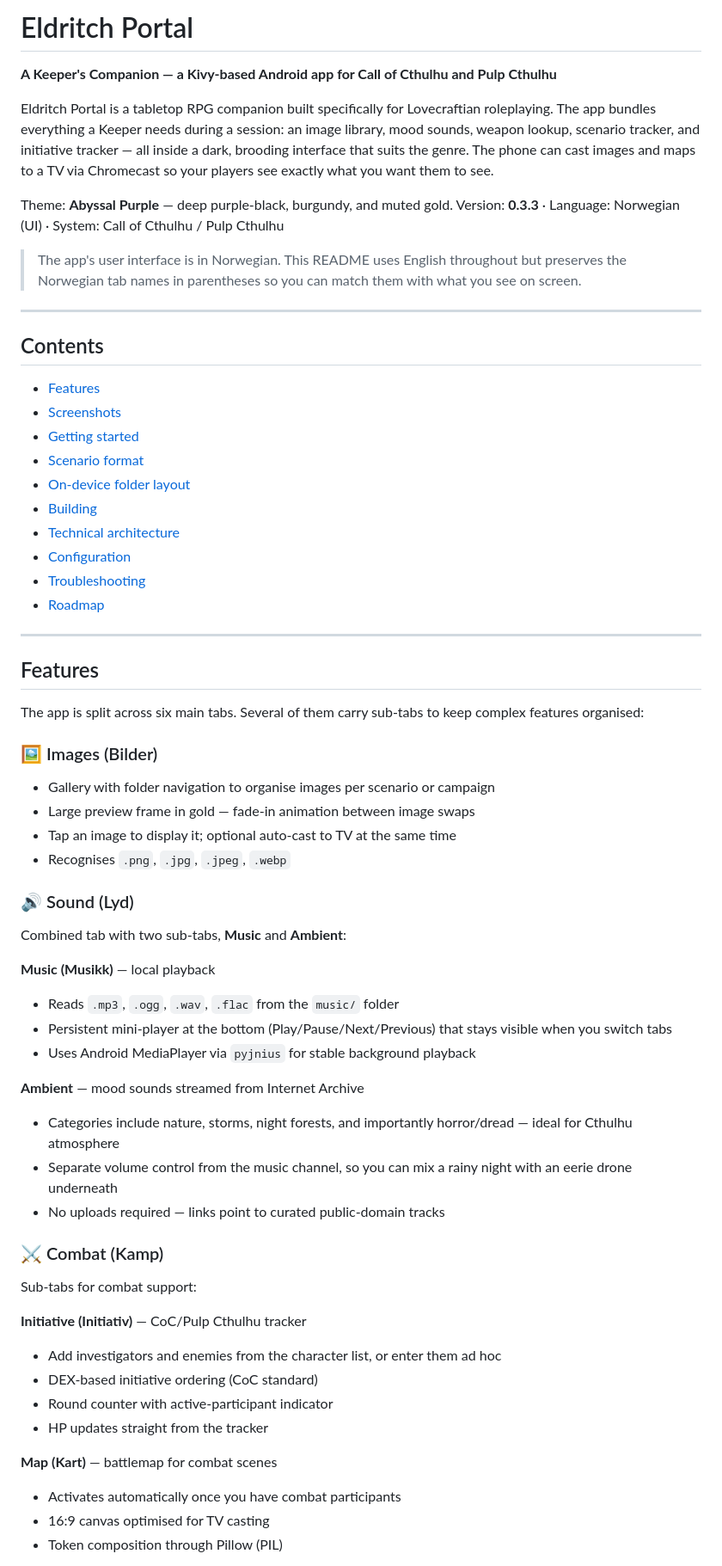
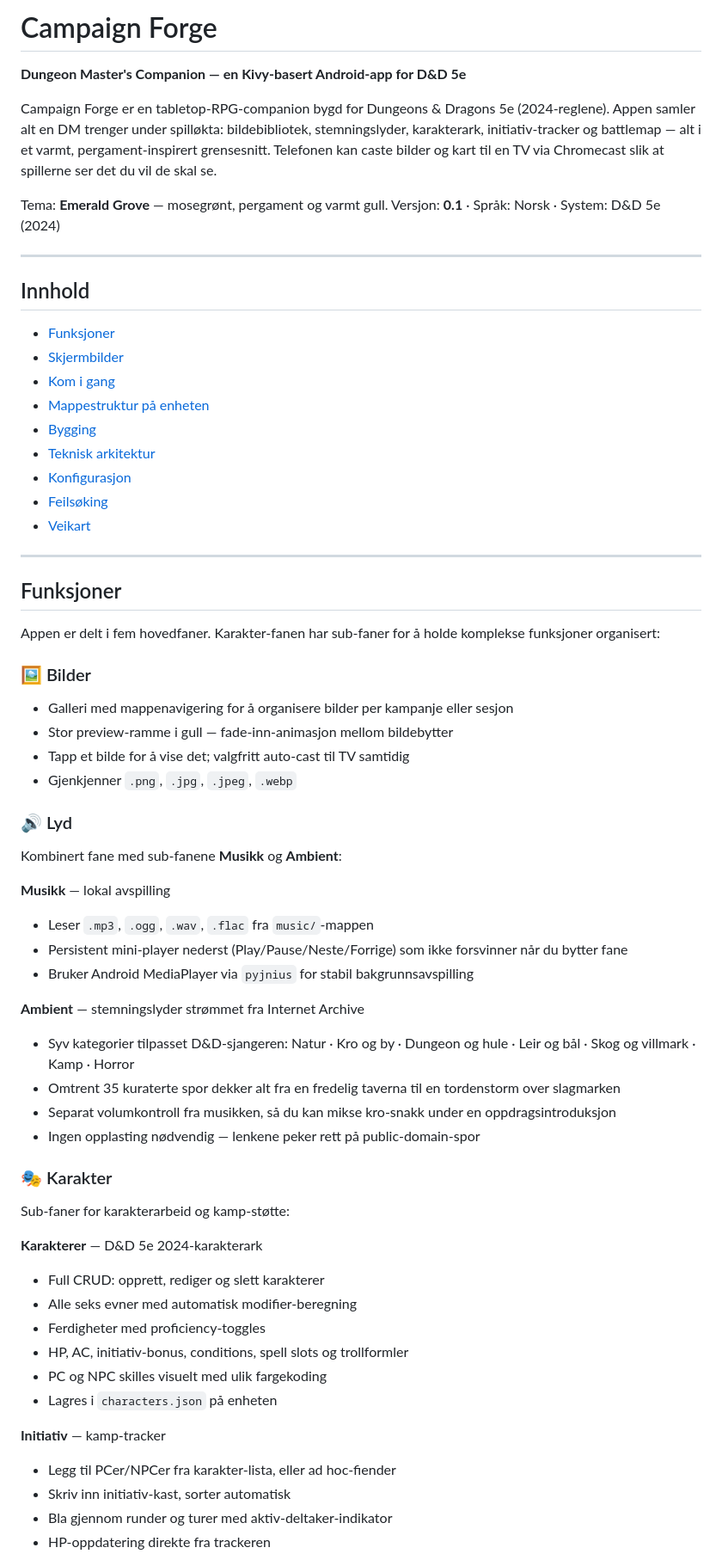
Before and after one commit to gizmo6663-dev/CampaignForge, a Markdown page: README.md, the part around one of its changes. Shown at 86% size. Drawn GitHub-style.

Commit message:
Rename Eldritch Portal to Campaign Forge and update details

```diff
--- a/README.md
+++ b/README.md
@@ -1,65 +1,66 @@
-# Eldritch Portal
+# Campaign Forge
 
-**A Keeper's Companion — a Kivy-based Android app for Call of Cthulhu and Pulp Cthulhu**
+**Dungeon Master's Companion — en Kivy-basert Android-app for D&D 5e**
 
-Eldritch Portal is a tabletop RPG companion built specifically for Lovecraftian roleplaying. The app bundles everything a Keeper needs during a session: an image library, mood sounds, weapon lookup, scenario tracker, and initiative tracker — all inside a dark, brooding interface that suits the genre. The phone can cast images and maps to a TV via Chromecast so your players see exactly what you want them to see.
+Campaign Forge er en tabletop-RPG-companion bygd for Dungeons & Dragons 5e (2024-reglene). Appen samler alt en DM trenger under spilløkta: bildebibliotek, stemningslyder, karakterark, initiativ-tracker og battlemap — alt i et varmt, pergament-inspirert grensesnitt. Telefonen kan caste bilder og kart til en TV via Chromecast slik at spillerne ser det du vil de skal se.
 
-Theme: **Abyssal Purple** — deep purple-black, burgundy, and muted gold.
-Version: **0.3.3** · Language: Norwegian (UI) · System: Call of Cthulhu / Pulp Cthulhu
-
-> The app's user interface is in Norwegian. This README uses English throughout but preserves the Norwegian tab names in parentheses so you can match them with what you see on screen.
+Tema: **Emerald Grove** — mosegrønt, pergament og varmt gull.
+Versjon: **0.1** · Språk: Norsk · System: D&D 5e (2024)
 
 ---
 
-## Contents
+## Innhold
 
-- [Features](#features)
-- [Screenshots](#screenshots)
-- [Getting started](#getting-started)
-- [Scenario format](#scenario-format)
-- [On-device folder layout](#on-device-folder-layout)
-- [Building](#building)
-- [Technical architecture](#technical-architecture)
-- [Configuration](#configuration)
-- [Troubleshooting](#troubleshooting)
-- [Roadmap](#roadmap)
+- [Funksjoner](#funksjoner)
+- [Skjermbilder](#skjermbilder)
+- [Kom i gang](#kom-i-gang)
+- [Mappestruktur på enheten](#mappestruktur-på-enheten)
+- [Bygging](#bygging)
+- [Teknisk arkitektur](#teknisk-arkitektur)
+- [Konfigurasjon](#konfigurasjon)
+- [Feilsøking](#feilsøking)
+- [Veikart](#veikart)
 
 ---
 
-## Features
+## Funksjoner
 
-The app is split across six main tabs. Several of them carry sub-tabs to keep complex features organised:
+Appen er delt i fem hovedfaner. Karakter-fanen har sub-faner for å holde komplekse funksjoner organisert:
 
-### 🖼️ Images (Bilder)
-- Gallery with folder navigation to organise images per scenario or campaign
-- Large preview frame in gold — fade-in animation between image swaps
-- Tap an image to display it; optional auto-cast to TV at the same time
-- Recognises `.png`, `.jpg`, `.jpeg`, `.webp`
+### 🖼️ Bilder
+- Galleri med mappenavigering for å organisere bilder per kampanje eller sesjon
+- Stor preview-ramme i gull — fade-inn-animasjon mellom bildebytter
+- Tapp et bilde for å vise det; valgfritt auto-cast til TV samtidig
+- Gjenkjenner `.png`, `.jpg`, `.jpeg`, `.webp`
 
-### 🔊 Sound (Lyd)
-Combined tab with two sub-tabs, **Music** and **Ambient**:
+### 🔊 Lyd
+Kombinert fane med sub-fanene **Musikk** og **Ambient**:
 
-**Music (Musikk)** — local playback
-- Reads `.mp3`, `.ogg`, `.wav`, `.flac` from the `music/` folder
-- Persistent mini-player at the bottom (Play/Pause/Next/Previous) that stays visible when you switch tabs
-- Uses Android MediaPlayer via `pyjnius` for stable background playback
+**Musikk** — lokal avspilling
+- Leser `.mp3`, `.ogg`, `.wav`, `.flac` fra `music/`-mappen
+- Persistent mini-player nederst (Play/Pause/Neste/Forrige) som ikke forsvinner når du bytter fane
+- Bruker Android MediaPlayer via `pyjnius` for stabil bakgrunnsavspilling
 
-**Ambient** — mood sounds streamed from Internet Archive
-- Categories include nature, storms, night forests, and importantly horror/dread — ideal for Cthulhu atmosphere
-- Separate volume control from the music channel, so you can mix a rainy night with an eerie drone underneath
-- No uploads required — links point to curated public-domain tracks
+**Ambient** — stemningslyder strømmet fra Internet Archive
+- Syv kategorier tilpasset D&D-sjangeren: Natur · Kro og by · Dungeon og hule · Leir og bål · Skog og villmark · Kamp · Horror
+- Omtrent 35 kuraterte spor dekker alt fra en fredelig taverna til en tordenstorm over slagmarken
+- Separat volumkontroll fra musikken, så du kan mikse kro-snakk under en oppdragsintroduksjon
+- Ingen opplasting nødvendig — lenkene peker rett på public-domain-spor
 
-### ⚔️ Combat (Kamp)
-Sub-tabs for combat support:
+### 🎭 Karakter
+Sub-faner for karakterarbeid og kamp-støtte:
 
-**Initiative (Initiativ)** — CoC/Pulp Cthulhu tracker
-- Add investigators and enemies from the character list, or enter them ad hoc
-- DEX-based initiative ordering (CoC standard)
-- Round counter with active-participant indicator
-- HP updates straight from the tracker
+**Karakterer** — D&D 5e 2024-karakterark
+- Full CRUD: opprett, rediger og slett karakterer
+- Alle seks evner med automatisk modifier-beregning
+- Ferdigheter med proficiency-toggles
+- HP, AC, initiativ-bonus, conditions, spell slots og trollformler
+- PC og NPC skilles visuelt med ulik fargekoding
+- Lagres i `characters.json` på enheten
 
-**Map (Kart)** — battlemap for combat scenes
-- Activates automatically once you have combat participants
-- 16:9 canvas optimised for TV casting
-- Token composition through Pillow (PIL)
+**Initiativ** — kamp-tracker
+- Legg til PCer/NPCer fra karakter-lista, eller ad hoc-fiender
+- Skriv inn initiativ-kast, sorter automatisk
+- Bla gjennom runder og turer med aktiv-deltaker-indikator
+- HP-oppdatering direkte fra trackeren
 
```
Also changed, not shown: other parts of README.md (+118 -173 lines).
